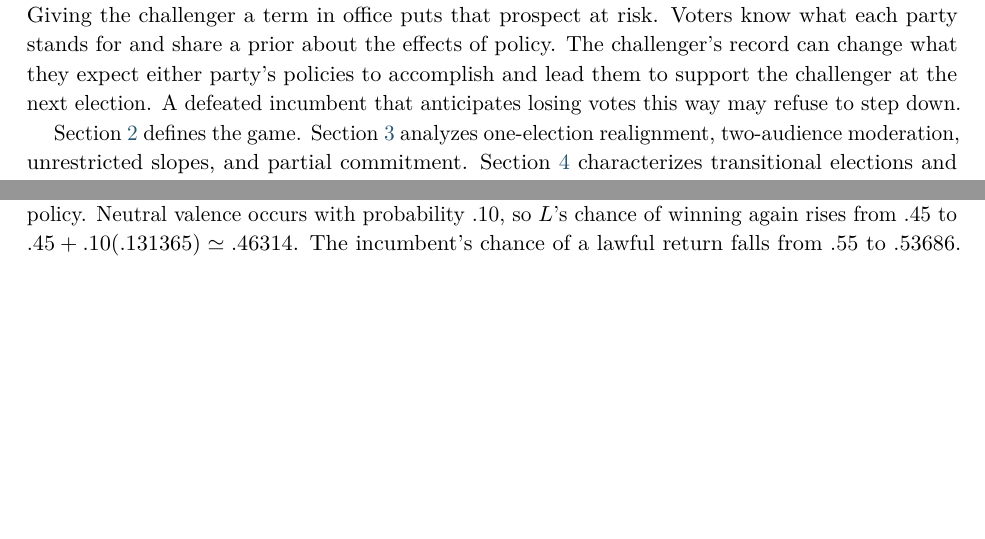
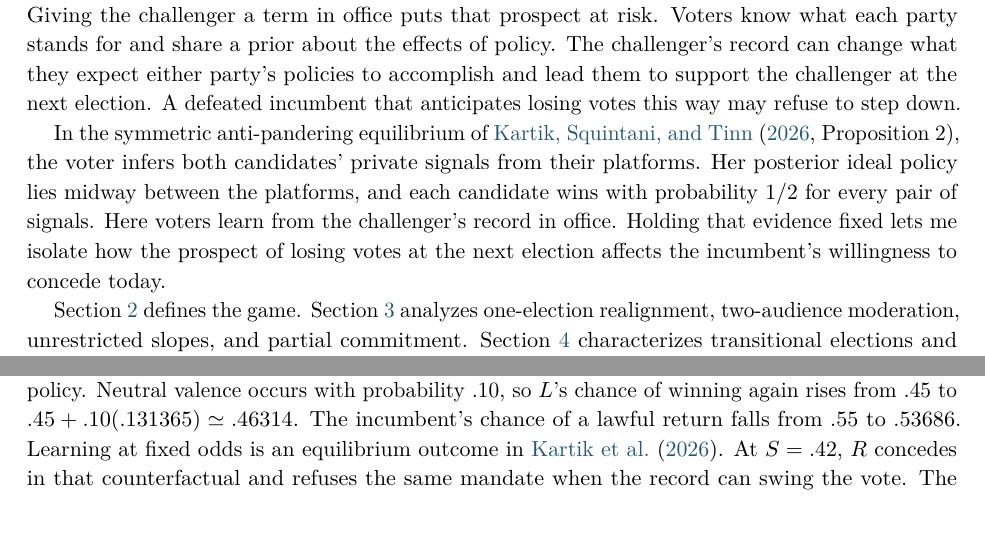
Before and after one commit to kun-heo/democracy1, a LaTeX document (manuscript/Realignment_and_the_Transfer_of_Power.tex): two parts of pages 3 and 18 of 30, joined at a grey line, cut so that both start at the same text, the shorter picture padded with empty space. Compiled offline with pdfLaTeX.

Commit message:
Relate voter learning at fixed electoral odds to the transfer decision

```diff
--- a/manuscript/Realignment_and_the_Transfer_of_Power.tex
+++ b/manuscript/Realignment_and_the_Transfer_of_Power.tex
@@ -74,6 +74,8 @@ In \citet{acemoglurobinson2001}, democratic redistribution can be reduced to det
 In \citet*{izzo}, parties offer rival explanations of a noisy, linear relation between policy and outcomes. The voter adopts the explanation that best fits her observations. In their appendix E.1 her ideal policy is $z_v=\gamma\beta_w^z$, with $\gamma\ge0$ and perceived effect $\beta_w^z$. Its counterpart here is $d_i+\gamma_i(a_t+b_t m_t)$. Actors share the estimate $a_t+b_t m_t$ and can value its consequences differently. Parties propose the weight used in office. In \citet{callgood,calltrial}, trying a policy reveals a point on an unknown policy--outcome curve. Here a trial informs the coefficients used to evaluate every policy. \citet{partisantraps} also show how a government's policy choices shape what future voters can learn.
 
 In the gambling equilibrium of \citet{izzofuture}, the initially unpopular party chooses to lose so that its opponent implements a more informative policy. The party and the voter hold different priors. The party hopes that experience will move the voter's preferred policy closer to the party's own ideal, since both platforms converge on her revised ideal at the second election. Here the incumbent has already lost the count, yet it may still expect to win the next election under current beliefs. Giving the challenger a term in office puts that prospect at risk. Voters know what each party stands for and share a prior about the effects of policy. The challenger's record can change what they expect either party's policies to accomplish and lead them to support the challenger at the next election. A defeated incumbent that anticipates losing votes this way may refuse to step down.
+
+In the symmetric anti-pandering equilibrium of \citet*[Proposition~2]{kartikst}, the voter infers both candidates' private signals from their platforms. Her posterior ideal policy lies midway between the platforms, and each candidate wins with probability $1/2$ for every pair of signals. Here voters learn from the challenger's record in office. Holding that evidence fixed lets me isolate how the prospect of losing votes at the next election affects the incumbent's willingness to concede today.
 
 Section~\ref{sec:setup} defines the game. Section~\ref{sec:prelim} analyzes one-election realignment, two-audience moderation, unrestricted slopes, and partial commitment. Section~\ref{sec:two} characterizes transitional elections and closed-form Gaussian learning. Section~\ref{sec:stationary} establishes infinite-horizon posterior bounds. Section~\ref{sec:example} presents the worked Gaussian and infinite-horizon analyses, and Section~\ref{sec:discussion} develops empirical designs and historical narratives. Proofs appear in the appendix.
 
@@ -611,7 +613,7 @@ For comparison, the single-election gain is $T_{R,1}(0,1;S)=-.40+.375S$. The thr
 \end{align}
 At $S=0$, adding a second term with no public learning raises the gain by $.2321875$. Policy adaptation at fixed odds adds $.0060775$ and electoral use of the record adds approximately $.0062531$. Thus the horizon accounts for about $95\%$ of the total increase of $.24452$ at $S=0$ in this calibration. Nevertheless, electoral use alone changes the transfer decision on approximately $(.41482,.43150]$, with endpoints rounded. At $S=.42$ it lowers the probability that a certified challenger takes office from $1$ to $1-q=.5$.
 
-In the first election $L$ wins on a favorable valence draw. If $R$ concedes and $L$ carries out its flat mandate, about $13.14\%$ of its possible records win over a voter who previously preferred $R$ on policy. Neutral valence occurs with probability $.10$, so $L$'s chance of winning again rises from $.45$ to $.45+.10(.131365)\simeq .46314$. The incumbent's chance of a lawful return falls from $.55$ to $.53686$. The identical slopes in the last two lines of \eqref{eq:flatcompare} follow from \eqref{eq:cutoffshift}. Monitoring also changes the record under an entrenched $R$, an effect present under both voting rules.
+In the first election $L$ wins on a favorable valence draw. If $R$ concedes and $L$ carries out its flat mandate, about $13.14\%$ of its possible records win over a voter who previously preferred $R$ on policy. Neutral valence occurs with probability $.10$, so $L$'s chance of winning again rises from $.45$ to $.45+.10(.131365)\simeq .46314$. The incumbent's chance of a lawful return falls from $.55$ to $.53686$. Learning at fixed odds is an equilibrium outcome in \citet{kartikst}. At $S=.42$, $R$ concedes in that counterfactual and refuses the same mandate when the record can swing the vote. The identical slopes in the last two lines of \eqref{eq:flatcompare} follow from \eqref{eq:cutoffshift}. Monitoring also changes the record under an entrenched $R$, an effect present under both voting rules.
 
 \begin{result}[Smooth Gaussian mandates and breakdown]\label{prop:two}
 Applying the cutoff characterization of Proposition~\ref{prop:main} to the numerical two-election game of Table~\ref{tab:params} under ordinary voting gives $S_-^o\simeq .15537$ and $S_+^o\simeq .41482$. The campaign has $r^*=1$, with $\ell^*=1$ up to $S_-^o$, $(S_o^\dagger)^{-1}(S)$ on $(S_-^o,S_+^o]$, and $\ell^*=1$ above $S_+^o$. As $S$ crosses the upper cutoff, $L$'s certificate probability stays at $.45$ and its installation probability drops from $.45$ to $.225$. Appendix~\ref{app:stationary} gives the integration procedure and the numerical checks used in applying the proposition.
```
Also changed, not shown: manuscript/Realignment_and_the_Transfer_of_Power.pdf, manuscript/Realignment_and_the_Transfer_of_Power.tex (1 more changed lines), 1 other file.
